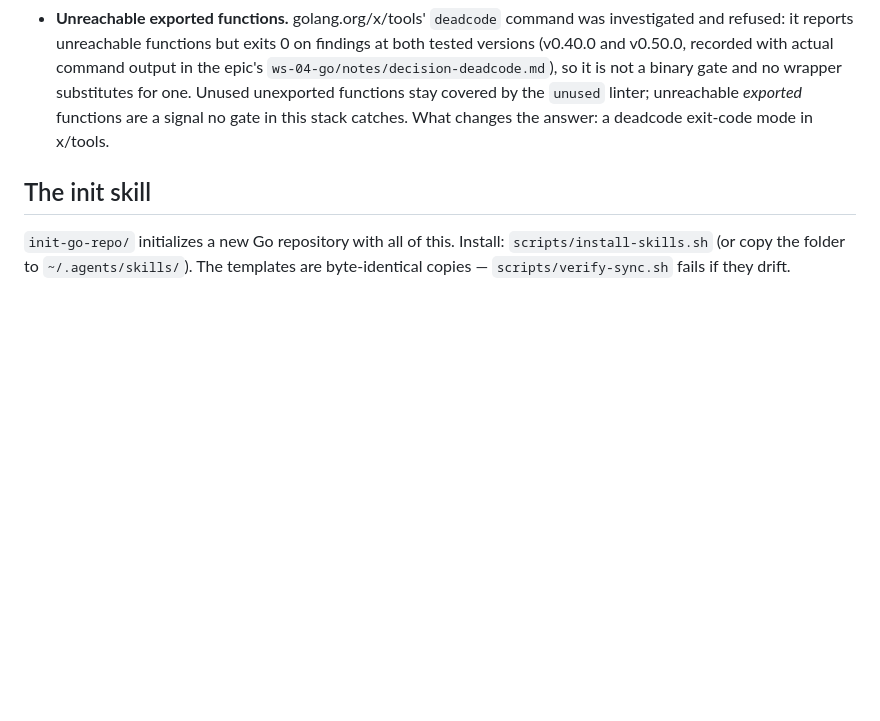
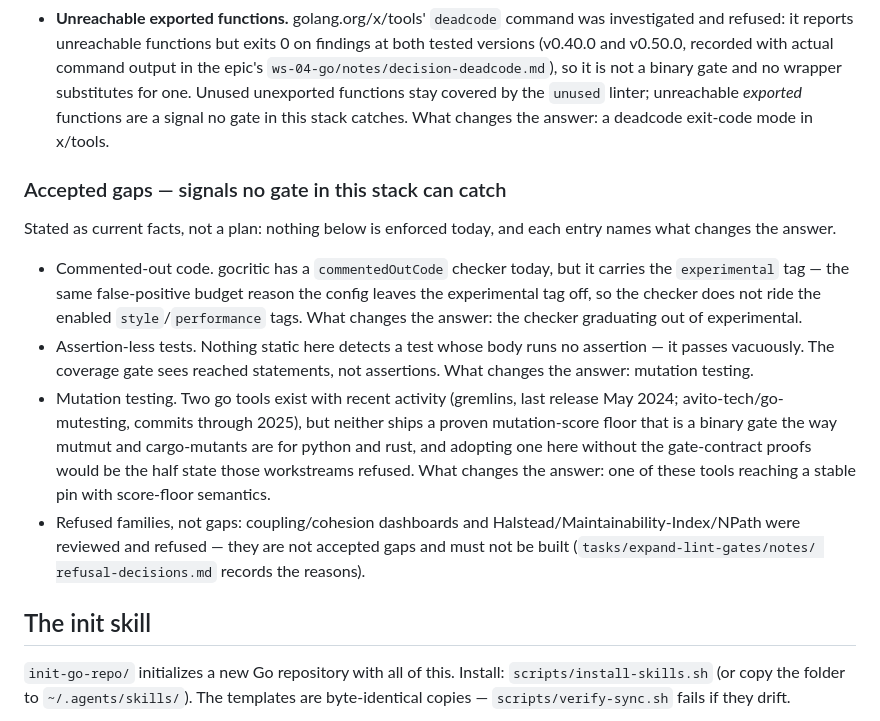
Before and after one commit to PhillipChaffee/67-sus-95-clean, a Markdown page: go/README.md, the part around the change. Drawn GitHub-style; blank space fills up the shorter version.

Commit message:
Document the accepted no-tool gaps in the go README

```diff
--- a/go/README.md
+++ b/go/README.md
@@ -356,6 +356,31 @@ go test ./...                                                           # tests
   gate in this stack catches. What changes the answer: a deadcode exit-code
   mode in x/tools.
 
+### Accepted gaps — signals no gate in this stack can catch
+
+Stated as current facts, not a plan: nothing below is enforced today, and
+each entry names what changes the answer.
+
+- Commented-out code. gocritic has a `commentedOutCode` checker today, but
+  it carries the `experimental` tag — the same false-positive budget reason
+  the config leaves the experimental tag off, so the checker does not ride
+  the enabled `style`/`performance` tags. What changes the answer: the
+  checker graduating out of experimental.
+- Assertion-less tests. Nothing static here detects a test whose body runs
+  no assertion — it passes vacuously. The coverage gate sees reached
+  statements, not assertions. What changes the answer: mutation testing.
+- Mutation testing. Two go tools exist with recent activity (gremlins, last
+  release May 2024; avito-tech/go-mutesting, commits through 2025), but
+  neither ships a proven mutation-score floor that is a binary gate the way
+  mutmut and cargo-mutants are for python and rust, and adopting one here
+  without the gate-contract proofs would be the half state those workstreams
+  refused. What changes the answer: one of these tools reaching a stable
+  pin with score-floor semantics.
+- Refused families, not gaps: coupling/cohesion dashboards and
+  Halstead/Maintainability-Index/NPath were reviewed and refused — they are
+  not accepted gaps and must not be built (`tasks/expand-lint-gates/notes/
+  refusal-decisions.md` records the reasons).
+
 ## The init skill
 
 `init-go-repo/` initializes a new Go repository with all of this. Install:
```
Also changed, not shown: 1 other file.
